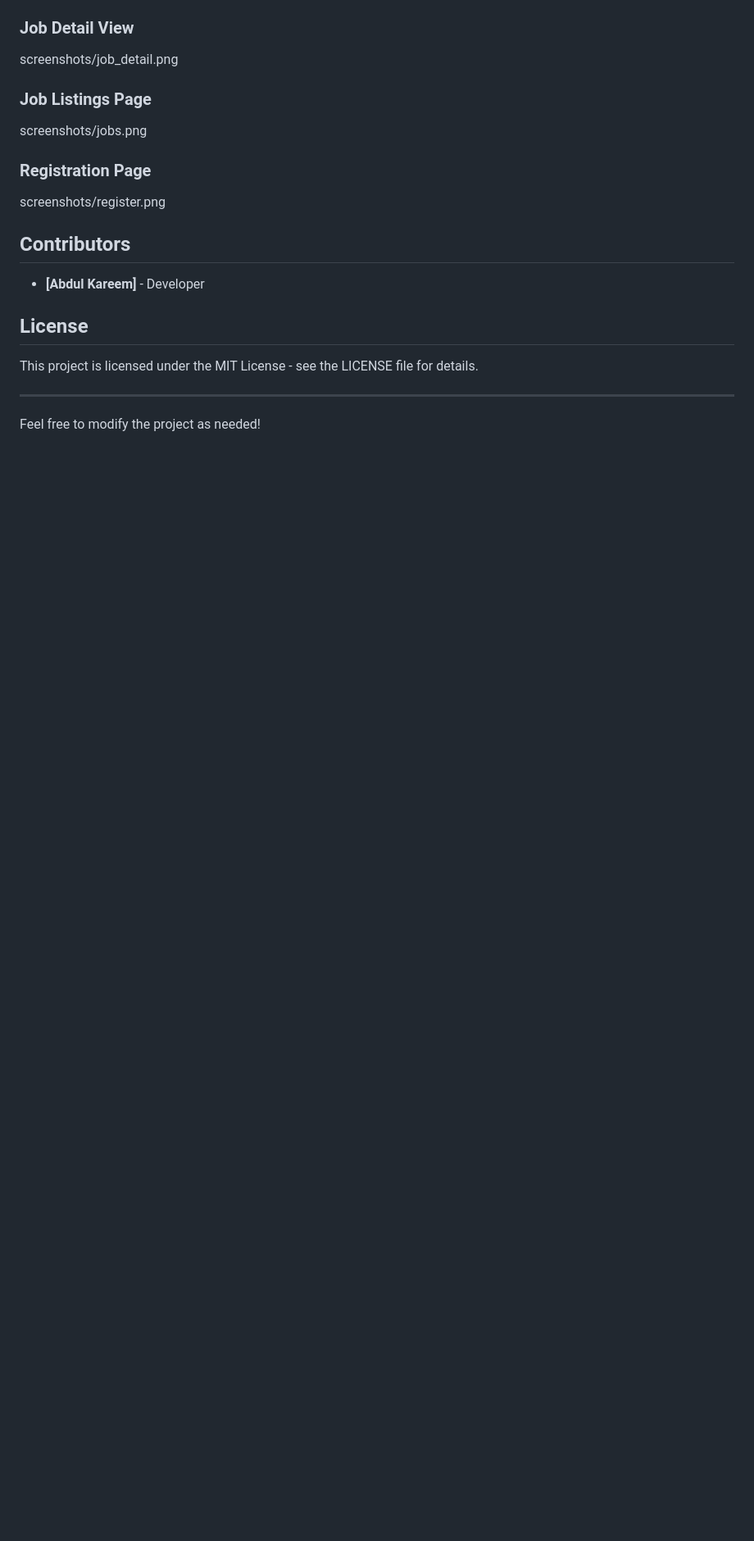
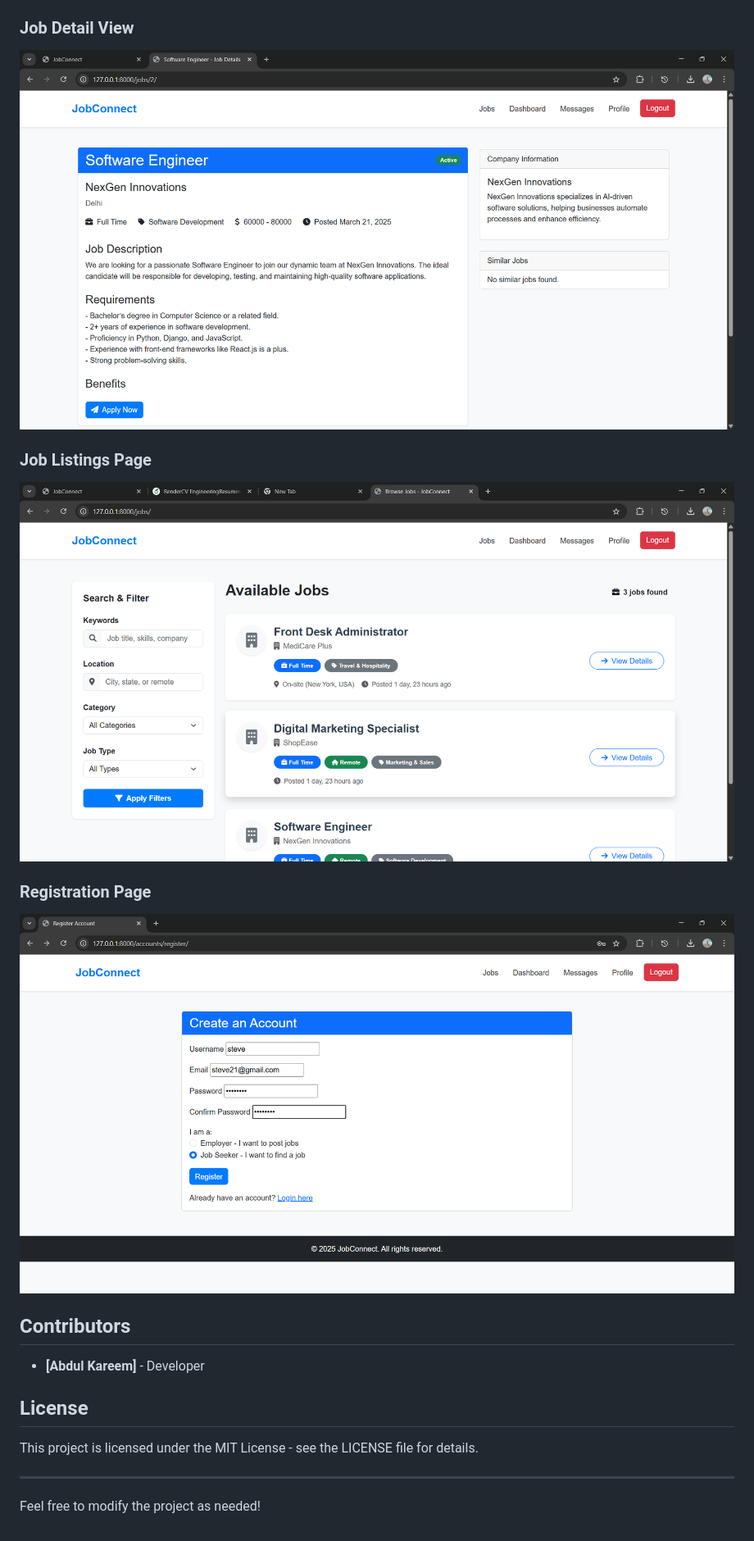
Before and after one commit to AbdulKareem-M/JobConnect, a Markdown page: README.md, the part around the change printed below. Shown: that part at 82% size. GitHub-like rendering; blank space fills up the shorter version.

```diff
--- a/README.md
+++ b/README.md
@@ -122,12 +122,12 @@ screenshots/dashboard_job_seeker.png
 
 ### Job Detail View
-screenshots/job_detail.png
+![Job Detail View](screenshots/job_detail.png)
 
 ### Job Listings Page
-screenshots/jobs.png
+![Job Listings Page](screenshots/jobs.png)
 
 ### Registration Page
-screenshots/register.png
+![Registration Page](screenshots/register.png)
 
 ## Contributors
 - **[Abdul Kareem]** - Developer
```
Also changed, not shown: other parts of README.md (+6 -6 lines).
